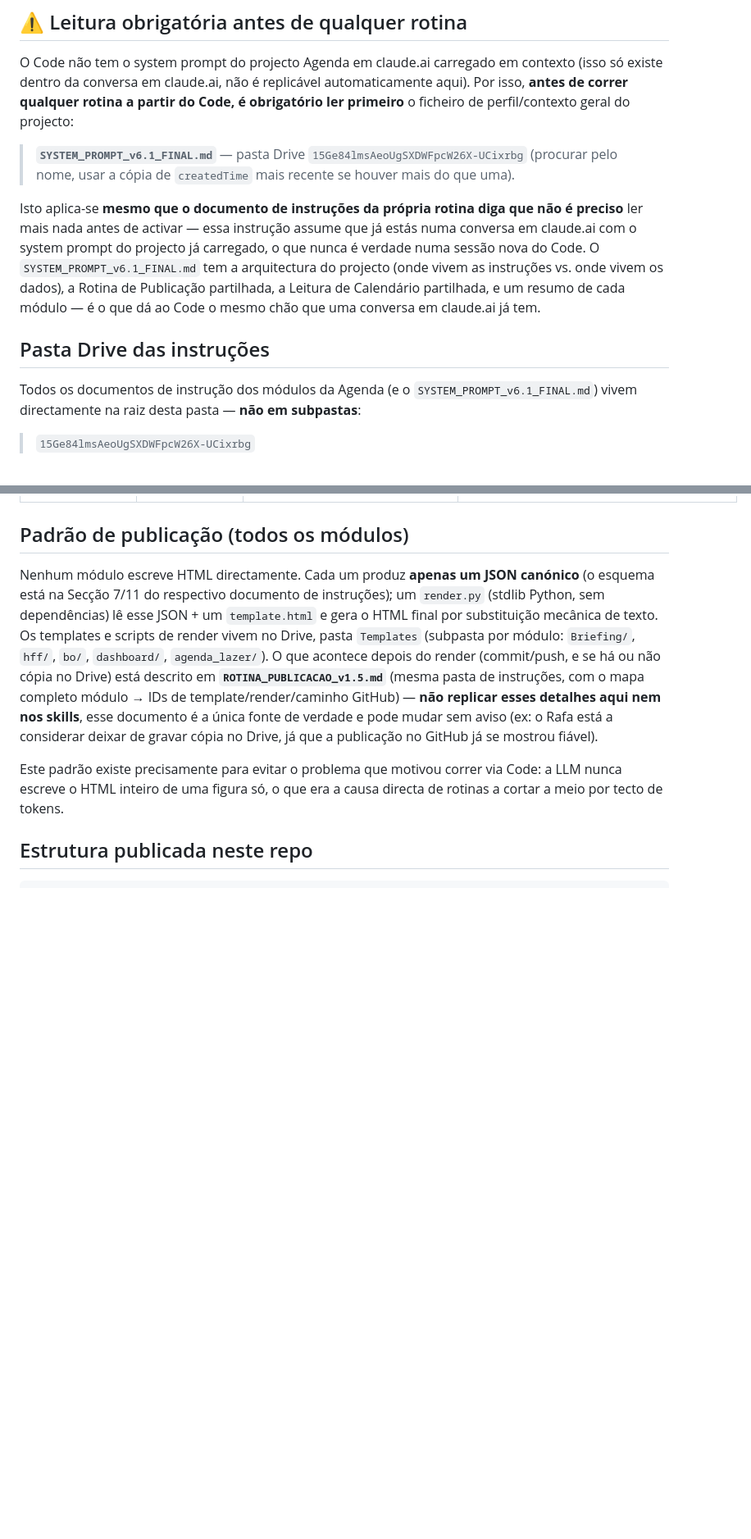
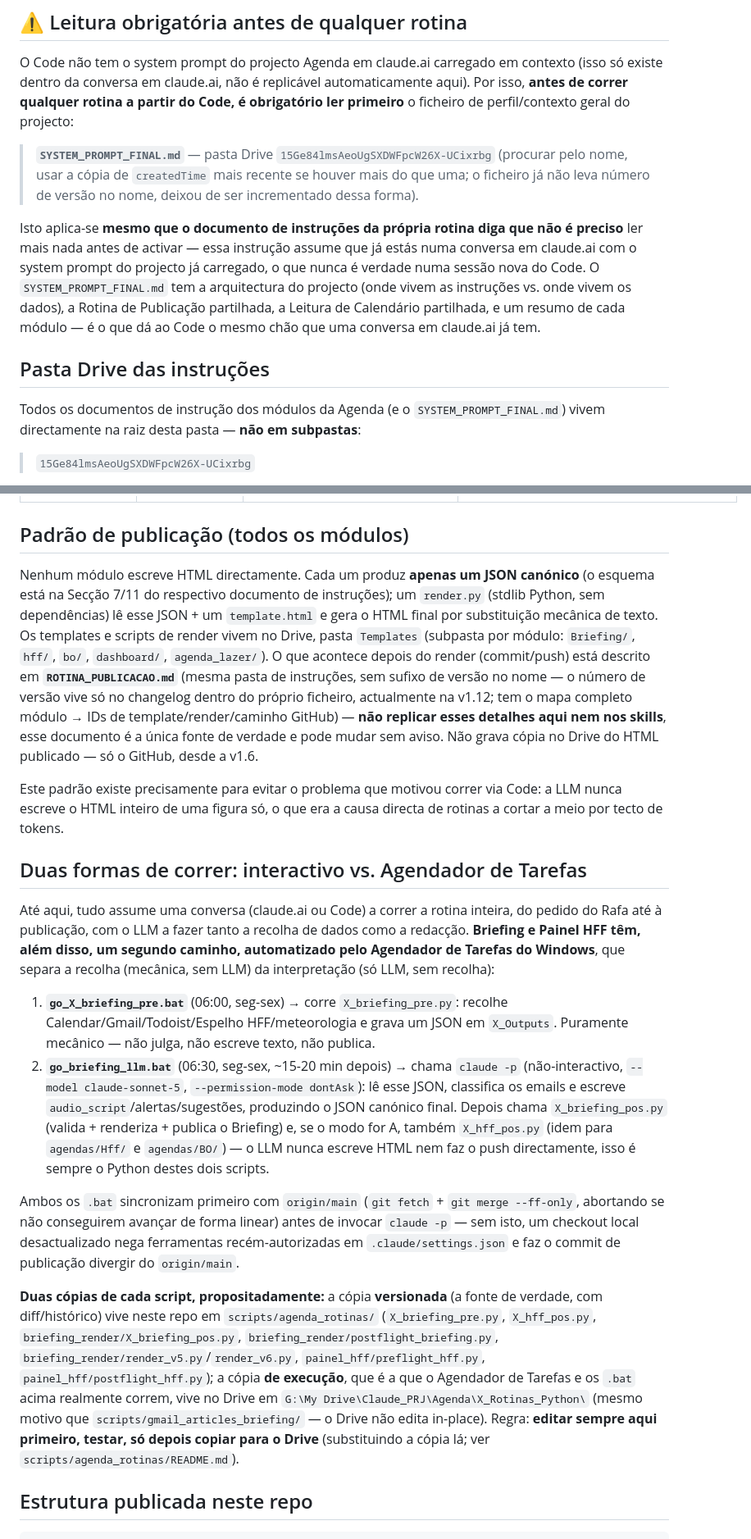
Before and after one commit to rafaielcc/personal-system, a Markdown page: agendas/CLAUDE.md, 2 parts joined by grey strips. Shown at 82% size. Rendered like a GitHub page; blank space fills up the shorter version.

```diff
--- a/agendas/CLAUDE.md
+++ b/agendas/CLAUDE.md
@@ -8,13 +8,13 @@ Este repositório (`rafaielcc/personal-system`) é onde o projecto **Agenda** pu
 
 O Code não tem o system prompt do projecto Agenda em claude.ai carregado em contexto (isso só existe dentro da conversa em claude.ai, não é replicável automaticamente aqui). Por isso, **antes de correr qualquer rotina a partir do Code, é obrigatório ler primeiro** o ficheiro de perfil/contexto geral do projecto:
 
-> **`SYSTEM_PROMPT_v6.1_FINAL.md`** — pasta Drive `15Ge84lmsAeoUgSXDWFpcW26X-UCixrbg` (procurar pelo nome, usar a cópia de `createdTime` mais recente se houver mais do que uma).
+> **`SYSTEM_PROMPT_FINAL.md`** — pasta Drive `15Ge84lmsAeoUgSXDWFpcW26X-UCixrbg` (procurar pelo nome, usar a cópia de `createdTime` mais recente se houver mais do que uma; o ficheiro já não leva número de versão no nome, deixou de ser incrementado dessa forma).
 
-Isto aplica-se **mesmo que o documento de instruções da própria rotina diga que não é preciso** ler mais nada antes de activar — essa instrução assume que já estás numa conversa em claude.ai com o system prompt do projecto já carregado, o que nunca é verdade numa sessão nova do Code. O `SYSTEM_PROMPT_v6.1_FINAL.md` tem a arquitectura do projecto (onde vivem as instruções vs. onde vivem os dados), a Rotina de Publicação partilhada, a Leitura de Calendário partilhada, e um resumo de cada módulo — é o que dá ao Code o mesmo chão que uma conversa em claude.ai já tem.
+Isto aplica-se **mesmo que o documento de instruções da própria rotina diga que não é preciso** ler mais nada antes de activar — essa instrução assume que já estás numa conversa em claude.ai com o system prompt do projecto já carregado, o que nunca é verdade numa sessão nova do Code. O `SYSTEM_PROMPT_FINAL.md` tem a arquitectura do projecto (onde vivem as instruções vs. onde vivem os dados), a Rotina de Publicação partilhada, a Leitura de Calendário partilhada, e um resumo de cada módulo — é o que dá ao Code o mesmo chão que uma conversa em claude.ai já tem.
 
 ## Pasta Drive das instruções
 
-Todos os documentos de instrução dos módulos da Agenda (e o `SYSTEM_PROMPT_v6.1_FINAL.md`) vivem directamente na raiz desta pasta — **não em subpastas**:
+Todos os documentos de instrução dos módulos da Agenda (e o `SYSTEM_PROMPT_FINAL.md`) vivem directamente na raiz desta pasta — **não em subpastas**:
 
 > `15Ge84lmsAeoUgSXDWFpcW26X-UCixrbg`
 
@@ -40,9 +41,20 @@ Todos os documentos de instrução dos módulos da Agenda (e o `SYSTEM_PROMPT_v6
 
 ## Padrão de publicação (todos os módulos)
 
-Nenhum módulo escreve HTML directamente. Cada um produz **apenas um JSON canónico** (o esquema está na Secção 7/11 do respectivo documento de instruções); um `render.py` (stdlib Python, sem dependências) lê esse JSON + um `template.html` e gera o HTML final por substituição mecânica de texto. Os templates e scripts de render vivem no Drive, pasta `Templates` (subpasta por módulo: `Briefing/`, `hff/`, `bo/`, `dashboard/`, `agenda_lazer/`). O que acontece depois do render (commit/push, e se há ou não cópia no Drive) está descrito em **`ROTINA_PUBLICACAO_v1.5.md`** (mesma pasta de instruções, com o mapa completo módulo → IDs de template/render/caminho GitHub) — **não replicar esses detalhes aqui nem nos skills**, esse documento é a única fonte de verdade e pode mudar sem aviso (ex: o Rafa está a considerar deixar de gravar cópia no Drive, já que a publicação no GitHub já se mostrou fiável).
+Nenhum módulo escreve HTML directamente. Cada um produz **apenas um JSON canónico** (o esquema está na Secção 7/11 do respectivo documento de instruções); um `render.py` (stdlib Python, sem dependências) lê esse JSON + um `template.html` e gera o HTML final por substituição mecânica de texto. Os templates e scripts de render vivem no Drive, pasta `Templates` (subpasta por módulo: `Briefing/`, `hff/`, `bo/`, `dashboard/`, `agenda_lazer/`). O que acontece depois do render (commit/push) está descrito em **`ROTINA_PUBLICACAO.md`** (mesma pasta de instruções, sem sufixo de versão no nome — o número de versão vive só no changelog dentro do próprio ficheiro, actualmente na v1.12; tem o mapa completo módulo → IDs de template/render/caminho GitHub) — **não replicar esses detalhes aqui nem nos skills**, esse documento é a única fonte de verdade e pode mudar sem aviso. Não grava cópia no Drive do HTML publicado — só o GitHub, desde a v1.6.
 
 Este padrão existe precisamente para evitar o problema que motivou correr via Code: a LLM nunca escreve o HTML inteiro de uma figura só, o que era a causa directa de rotinas a cortar a meio por tecto de tokens.
+
+## Duas formas de correr: interactivo vs. Agendador de Tarefas
+
+Até aqui, tudo assume uma conversa (claude.ai ou Code) a correr a rotina inteira, do pedido do Rafa até à publicação, com o LLM a fazer tanto a recolha de dados como a redacção. **Briefing e Painel HFF têm, além disso, um segundo caminho, automatizado pelo Agendador de Tarefas do Windows**, que separa a recolha (mecânica, sem LLM) da interpretação (só LLM, sem recolha):
+
+1. **`go_X_briefing_pre.bat`** (06:00, seg-sex) → corre `X_briefing_pre.py`: recolhe Calendar/Gmail/Todoist/Espelho HFF/meteorologia e grava um JSON em `X_Outputs`. Puramente mecânico — não julga, não escreve texto, não publica.
+2. **`go_briefing_llm.bat`** (06:30, seg-sex, ~15-20 min depois) → chama `claude -p` (não-interactivo, `--model claude-sonnet-5`, `--permission-mode dontAsk`): lê esse JSON, classifica os emails e escreve `audio_script`/alertas/sugestões, produzindo o JSON canónico final. Depois chama `X_briefing_pos.py` (valida + renderiza + publica o Briefing) e, se o modo for A, também `X_hff_pos.py` (idem para `agendas/Hff/` e `agendas/BO/`) — o LLM nunca escreve HTML nem faz o push directamente, isso é sempre o Python destes dois scripts.
+
+Ambos os `.bat` sincronizam primeiro com `origin/main` (`git fetch` + `git merge --ff-only`, abortando se não conseguirem avançar de forma linear) antes de invocar `claude -p` — sem isto, um checkout local desactualizado nega ferramentas recém-autorizadas em `.claude/settings.json` e faz o commit de publicação divergir do `origin/main`.
+
+**Duas cópias de cada script, propositadamente:** a cópia **versionada** (a fonte de verdade, com diff/histórico) vive neste repo em `scripts/agenda_rotinas/` (`X_briefing_pre.py`, `X_hff_pos.py`, `briefing_render/X_briefing_pos.py`, `briefing_render/postflight_briefing.py`, `briefing_render/render_v5.py`/`render_v6.py`, `painel_hff/preflight_hff.py`, `painel_hff/postflight_hff.py`); a cópia **de execução**, que é a que o Agendador de Tarefas e os `.bat` acima realmente correm, vive no Drive em `G:\My Drive\Claude_PRJ\Agenda\X_Rotinas_Python\` (mesmo motivo que `scripts/gmail_articles_briefing/` — o Drive não edita in-place). Regra: **editar sempre aqui primeiro, testar, só depois copiar para o Drive** (substituindo a cópia lá; ver `scripts/agenda_rotinas/README.md`).
 
 ## Estrutura publicada neste repo
 
```
Also changed, not shown: other parts of agendas/CLAUDE.md (+6 -5 lines).
